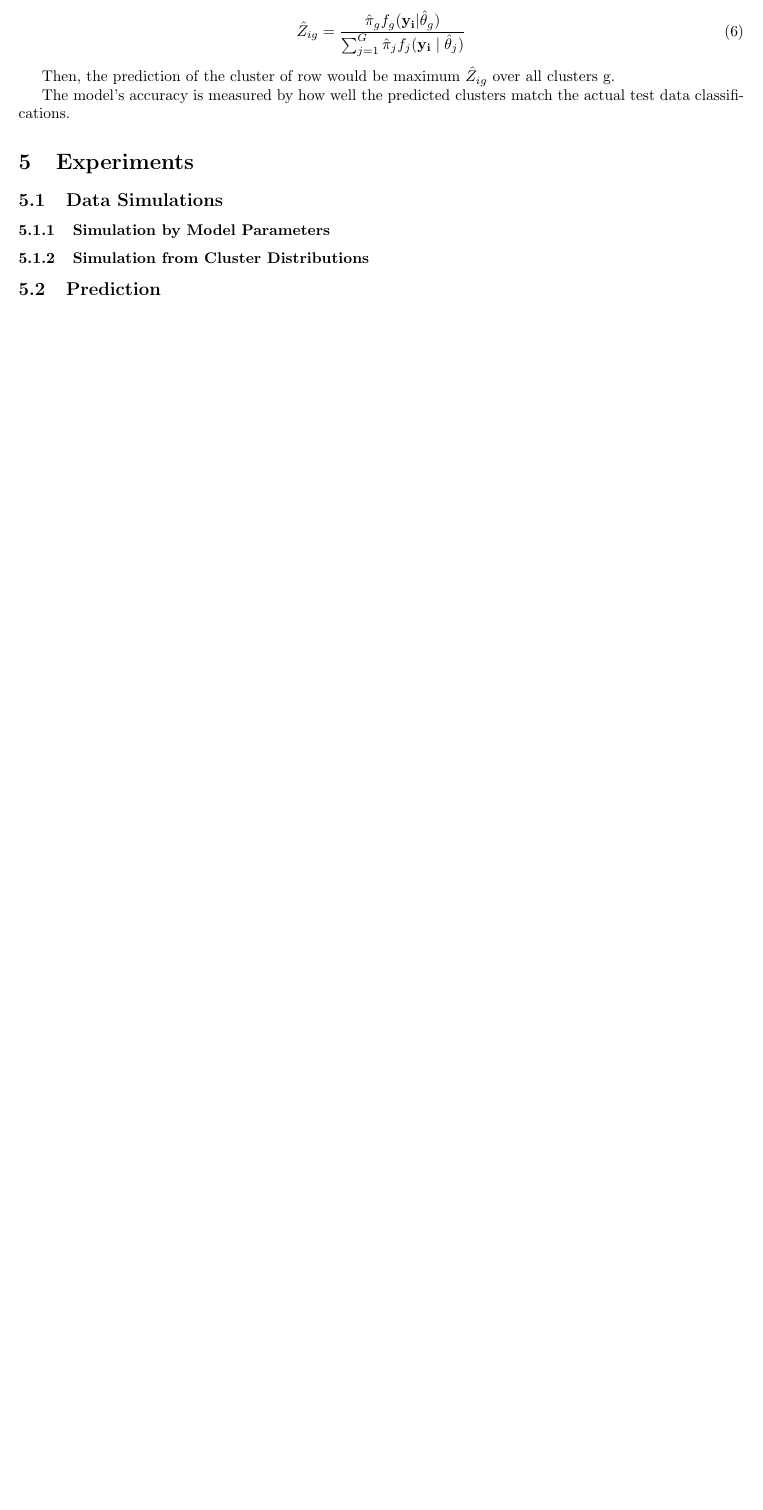
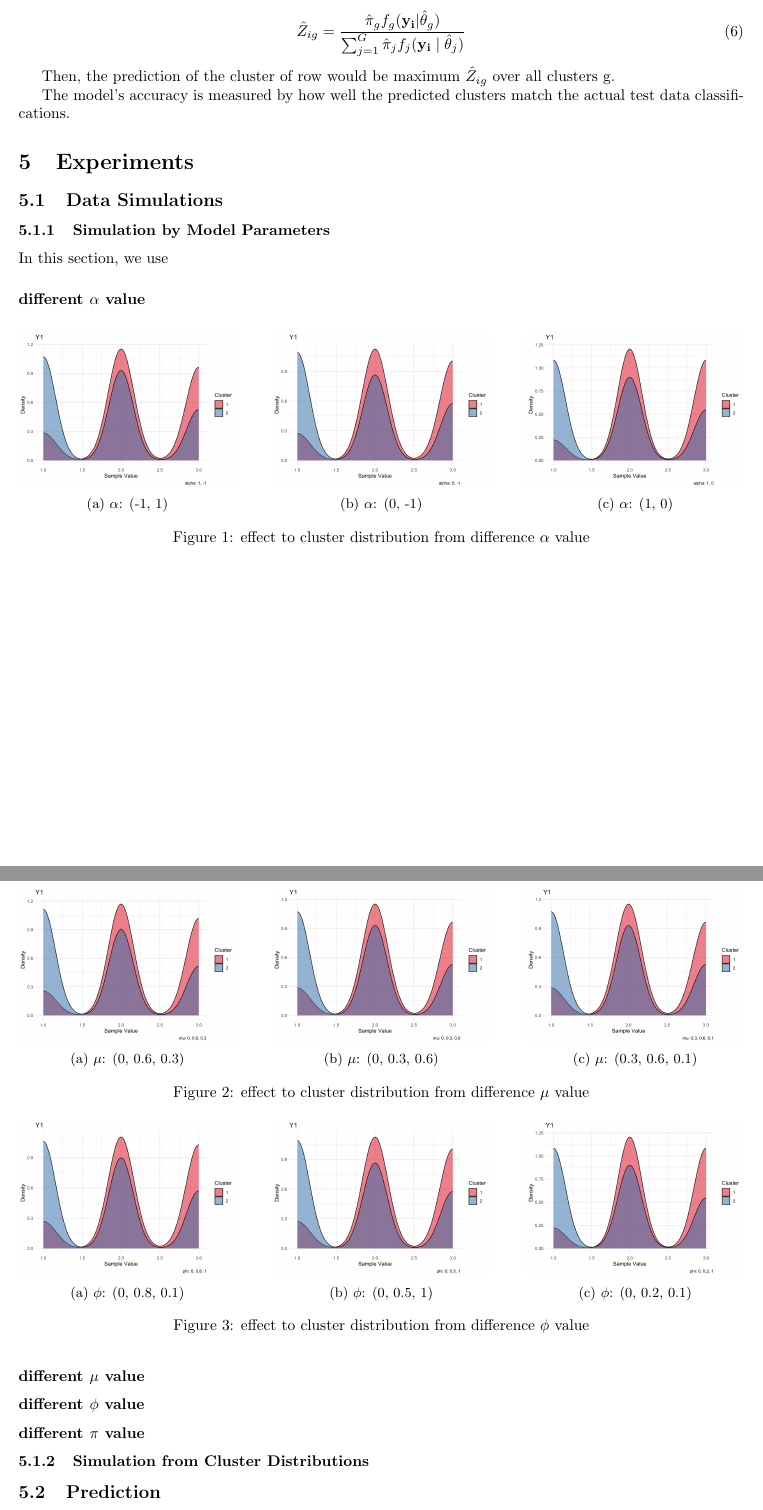
Before and after one commit to felixzhao/STAT489, a LaTeX document (report/vuw_stat487_report.tex): part of page 3 of 3 before the commit and two parts of pages 3 and 4 of 5 after it, the two joined at a grey line, cut so that both start at the same text, the shorter picture padded with empty space. Compiled offline with pdfLaTeX.

Commit message:
add different para plots

```diff
--- a/report/vuw_stat487_report.tex
+++ b/report/vuw_stat487_report.tex
@@ -1,6 +1,7 @@
 \documentclass{article}
 
 \usepackage{graphicx, amsmath}
+\usepackage{subcaption}
 
 % 0. Referencing style, APA-like referencing
 \usepackage[backend=biber, style=apa, natbib=true]{biblatex}
@@ -176,3 +177,82 @@ The model's accuracy is measured by how well the predicted clusters match the ac
 
 \subsubsection{Simulation by Model Parameters}
 
+In this section, we use
+
+\subsubsection*{different $\alpha$ value}
+\begin{figure}[h]
+  \centering
+  \begin{subfigure}{0.3\textwidth}
+      \centering
+      \includegraphics[width=\textwidth]{images/alpha_-1_1.png}
+      \caption{$\alpha$: (-1, 1)}
+  \end{subfigure}
+  \hfill
+  \begin{subfigure}{0.3\textwidth}
+      \centering
+      \includegraphics[width=\textwidth]{images/alpha_0_-1.png}
+      \caption{$\alpha$: (0, -1)}
+  \end{subfigure}
+  \hfill
+  \begin{subfigure}{0.3\textwidth}
+      \centering
+      \includegraphics[width=\textwidth]{images/alpha_1_0.png}
+      \caption{$\alpha$: (1, 0)}
+  \end{subfigure}
+  \caption{effect to cluster distribution from difference $\alpha$ value}
+  \label{fig:alpha}
+\end{figure}
+
+% mu
+\subsubsection*{different $\mu$ value}
+\begin{figure}[h]
+  \centering
+  \begin{subfigure}{0.3\textwidth}
+      \centering
+      \includegraphics[width=\textwidth]{images/mu_0_06_03.png}
+      \caption{$\mu$: (0, 0.6, 0.3)}
+  \end{subfigure}
+  \hfill
+  \begin{subfigure}{0.3\textwidth}
+      \centering
+      \includegraphics[width=\textwidth]{images/mu_0_03_06.png}
+      \caption{$\mu$: (0, 0.3, 0.6)}
+  \end{subfigure}
+  \hfill
+  \begin{subfigure}{0.3\textwidth}
+      \centering
+      \includegraphics[width=\textwidth]{images/mu_03_06_01.png}
+      \caption{$\mu$: (0.3, 0.6, 0.1)}
+  \end{subfigure}
+  \caption{effect to cluster distribution from difference $\mu$ value}
+  \label{fig:mu}
+\end{figure}
+
+% phi
+\subsubsection*{different $\phi$ value}
+\begin{figure}[h]
+  \centering
+  \begin{subfigure}{0.3\textwidth}
+      \centering
+      \includegraphics[width=\textwidth]{images/phi_0_08_1.png}
+      \caption{$\phi$: (0, 0.8, 0.1)}
+  \end{subfigure}
+  \hfill
+  \begin{subfigure}{0.3\textwidth}
+      \centering
+      \includegraphics[width=\textwidth]{images/phi_0_05_1.png}
+      \caption{$\phi$: (0, 0.5, 1)}
+  \end{subfigure}
+  \hfill
+  \begin{subfigure}{0.3\textwidth}
+      \centering
+      \includegraphics[width=\textwidth]{images/phi_0_02_1.png}
+      \caption{$\phi$: (0, 0.2, 0.1)}
+  \end{subfigure}
+  \caption{effect to cluster distribution from difference $\phi$ value}
+  \label{fig:phi}
+\end{figure}
+
+
+% pi
+\subsubsection*{different $\pi$ value}
@@ -179,3 +279,6 @@ The model's accuracy is measured by how well the predicted clusters match the ac
+  \label{fig:pi}
+\end{figure}
+
 \subsubsection{Simulation from Cluster Distributions}
 
 \subsection{Prediction}
```
Also changed, not shown: report/images/alpha_-1_1.png (added), report/images/alpha_0_-1.png (added), report/images/alpha_1_0.png (added), report/images/mu_03_06_01.png (added), report/images/mu_0_03_06.png (added), report/images/mu_0_06_03.png (added), report/images/phi_0_02_1.png (added), report/images/phi_0_05_1.png (added), report/images/phi_0_08_1.png (added), report/images/pi_03_07.png (added), report/images/pi_05_05.png (added), report/images/pi_07_03.png (added), report/vuw_stat487_report.tex (20 more changed lines).
